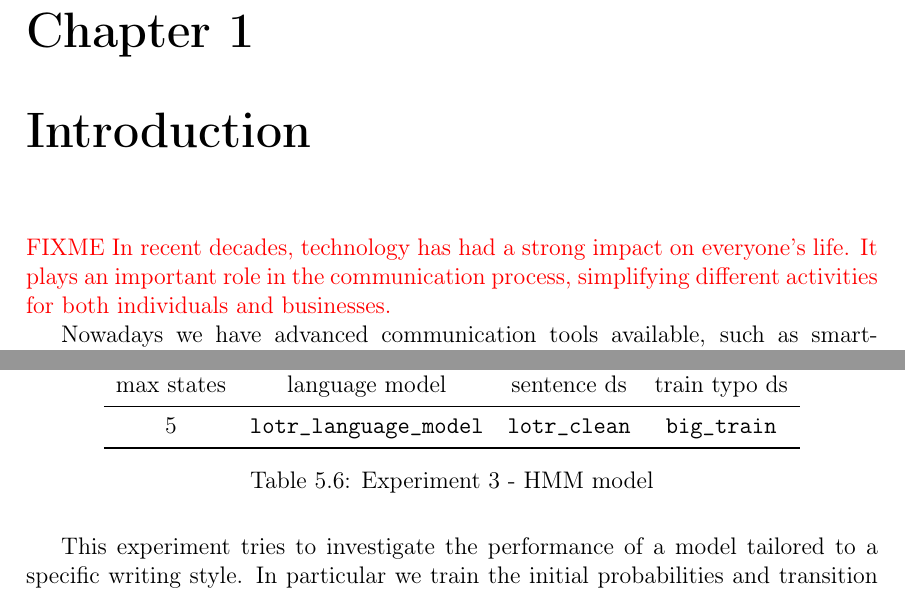
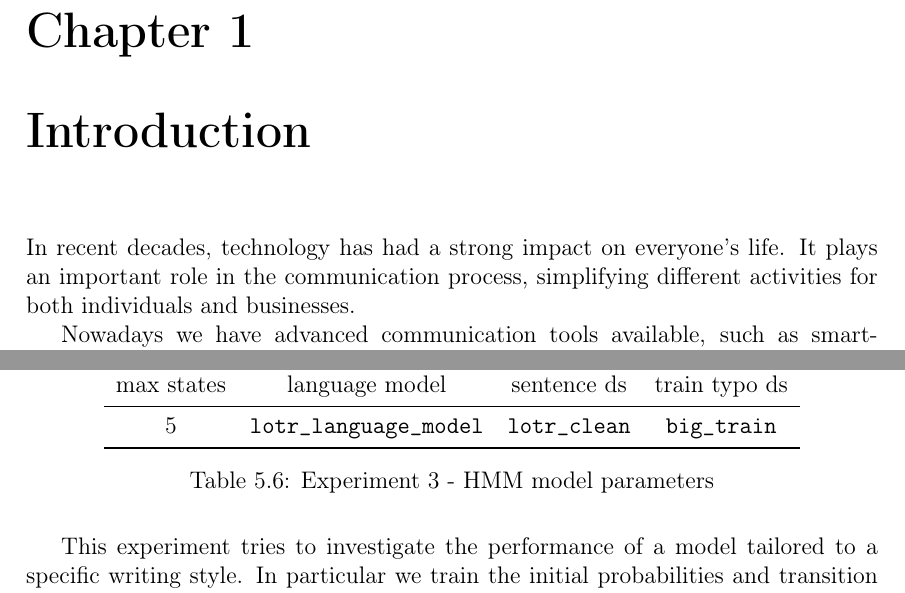
Before and after one commit to GiorgiaAuroraAdorni/hmm-misspelling, a LaTeX document (report/main.tex, which reads report/sections/01-introduction.tex, report/sections/05-results.tex): two parts of pages 5 and 22 of 27, joined at a grey line, cut so that both start at the same text. Compiled offline with pdfLaTeX.

Commit message:
Updated the Introduction, plus some figure captions

```diff
--- a/report/sections/01-introduction.tex
+++ b/report/sections/01-introduction.tex
@@ -1,7 +1,7 @@
 \chapter{Introduction}
 \label{chap:Introduction}
 
-\textcolor{red}{FIXME In recent decades, technology has had a strong impact on everyone's life. It plays an important
-role in the communication process, simplifying different activities for both individuals and businesses.}
+In recent decades, technology has had a strong impact on everyone's life. It plays an important role in the
+communication process, simplifying different activities for both individuals and businesses.
 
-Nowadays we have advanced communication tools available, such as smartphones, tablets and computers that
+Nowadays we have advanced communication tools available, such as smartphones, tablets and computers that have
--- a/report/sections/05-results.tex
+++ b/report/sections/05-results.tex
@@ -281,7 +281,7 @@ The parameters on which the structure is based are shown in the table below:
 		\num{5} & \texttt{lotr\_language\_model} & \texttt{lotr\_clean}  & \texttt{big\_train} \\
 		\bottomrule
 	\end{tabular}
-	\captionof{table}{Experiment 3 - HMM model}
+	\captionof{table}{Experiment 3 - HMM model parameters}
 	\label{tab:error_model3}
 \end{figure}
 
```
Also changed, not shown: report/main.pdf, report/sections/01-introduction.tex (15 more changed lines), report/sections/05-results.tex (2 more changed lines).
